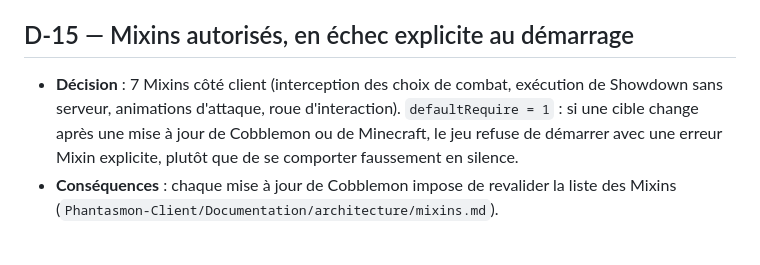
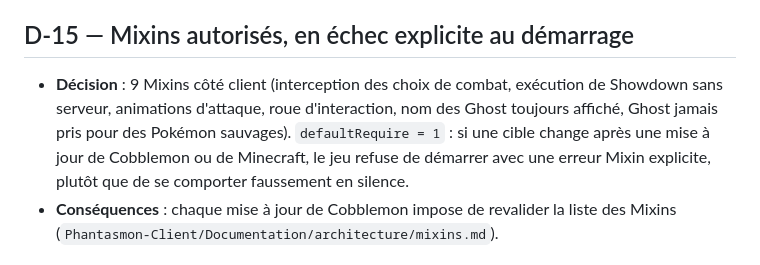
Before and after one commit to TrAdrienGit/Phantasmon-Backend, a Markdown page: Documentation/architecture/decisions.md, the part around the change. Drawn GitHub-style.

Commit message:
Update documentation to reflect changes in Ghost handling and known issues
- Revised `decisions.md` to increase the number of client-side Mixins from 7 to 9, detailing new functionalities related to Ghost visibility and error handling at startup.
- Updated `known-issues.md` to clarify that Ghosts are now recognized by default, ensuring their names are displayed even if not scanned in the Pokédex, enhancing player experience and consistency in gameplay.

```diff
--- a/Documentation/architecture/decisions.md
+++ b/Documentation/architecture/decisions.md
@@ -165,8 +165,8 @@ Pour ajouter une décision : prendre le numéro suivant, dater, et mettre à jou
 
 ## D-15 — Mixins autorisés, en échec explicite au démarrage
 
-- **Décision** : 7 Mixins côté client (interception des choix de combat, exécution de Showdown sans serveur,
-  animations d'attaque, roue d'interaction). `defaultRequire = 1` : si une cible change après une mise à jour de
+- **Décision** : 9 Mixins côté client (interception des choix de combat, exécution de Showdown sans serveur,
+  animations d'attaque, roue d'interaction, nom des Ghost toujours affiché, Ghost jamais pris pour des Pokémon sauvages). `defaultRequire = 1` : si une cible change après une mise à jour de
   Cobblemon ou de Minecraft, le jeu refuse de démarrer avec une erreur Mixin explicite, plutôt que de se
   comporter faussement en silence.
 - **Conséquences** : chaque mise à jour de Cobblemon impose de revalider la liste des Mixins
```
Also changed, not shown: Documentation/project/known-issues.md (+1 -1 lines).
